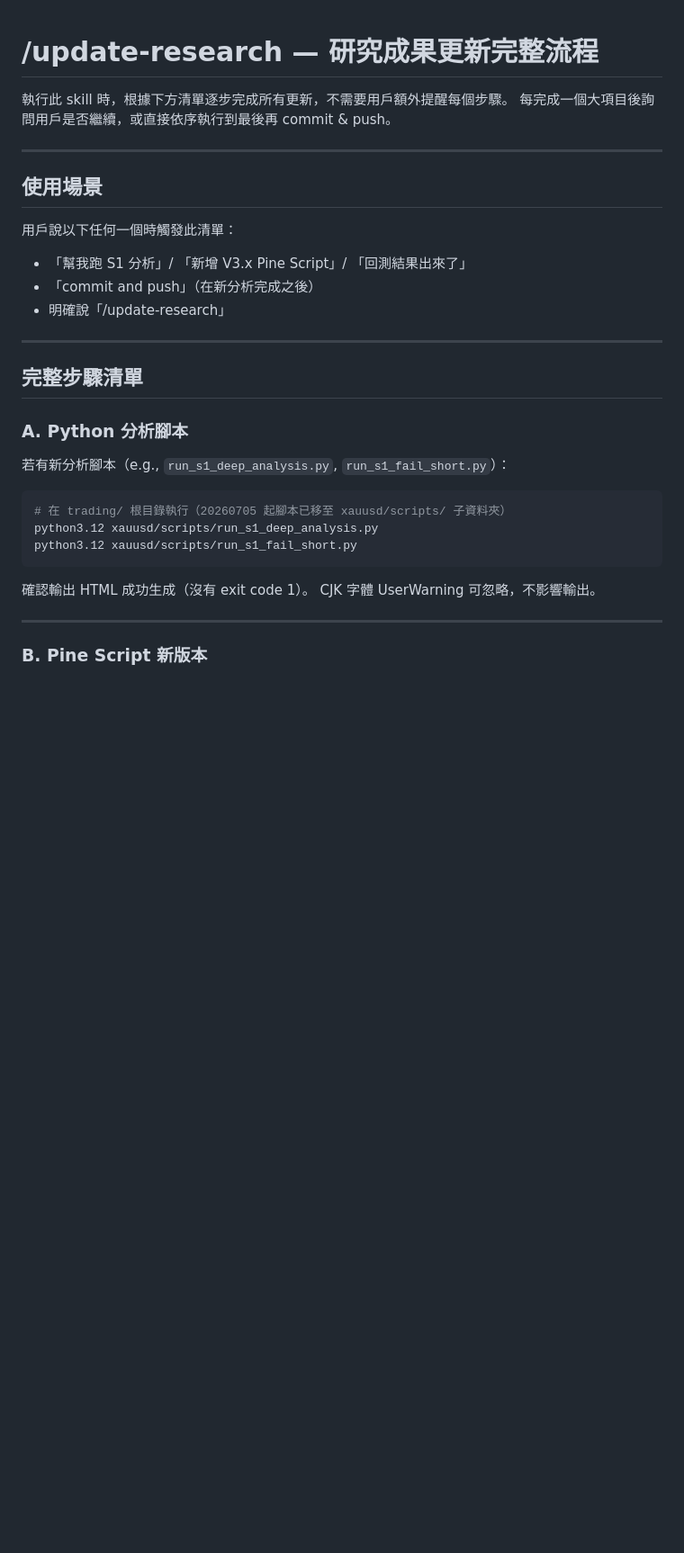
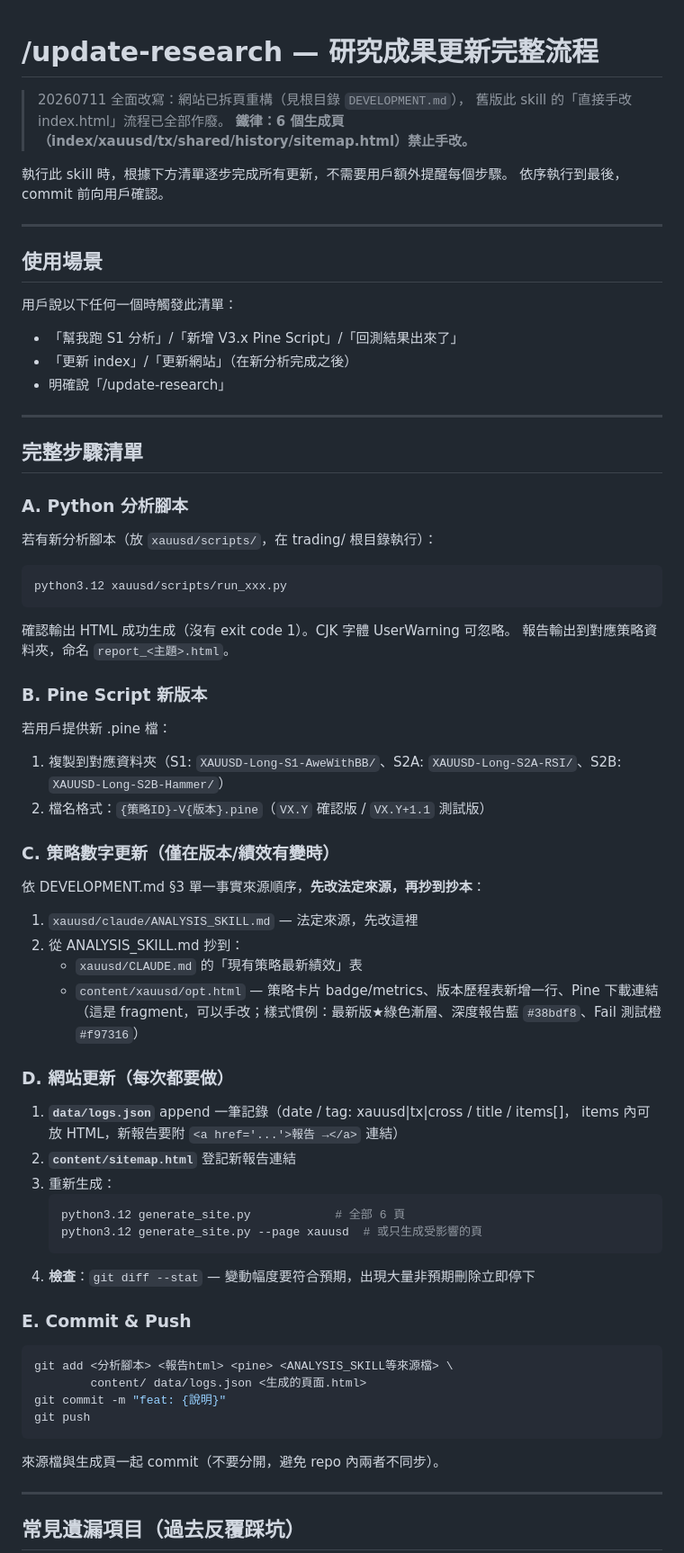
Before and after one commit to tittanliao/trading, a Markdown page: .claude/commands/update-research.md, the part around one of its changes. Shown at 90% size. GitHub-like rendering; blank space fills up the shorter version.

Commit message:
docs: /update-research skill 改寫至拆頁後新架構（廢除手改index.html流程）
Co-Authored-By: Claude Fable 5 <noreply@anthropic.com>

````diff
--- a/.claude/commands/update-research.md
+++ b/.claude/commands/update-research.md
@@ -1,15 +1,19 @@
 # /update-research — 研究成果更新完整流程
 
+> 20260711 全面改寫：網站已拆頁重構（見根目錄 `DEVELOPMENT.md`），
+> 舊版此 skill 的「直接手改 index.html」流程已全部作廢。
+> **鐵律：6 個生成頁（index/xauusd/tx/shared/history/sitemap.html）禁止手改。**
+
 執行此 skill 時，根據下方清單逐步完成所有更新，不需要用戶額外提醒每個步驟。
-每完成一個大項目後詢問用戶是否繼續，或直接依序執行到最後再 commit & push。
+依序執行到最後，commit 前向用戶確認。
 
 ---
 
 ## 使用場景
 
 用戶說以下任何一個時觸發此清單：
-- 「幫我跑 S1 分析」/ 「新增 V3.x Pine Script」/ 「回測結果出來了」
-- 「commit and push」（在新分析完成之後）
+- 「幫我跑 S1 分析」/「新增 V3.x Pine Script」/「回測結果出來了」
+- 「更新 index」/「更新網站」（在新分析完成之後）
 - 明確說「/update-research」
 
 ---
@@ -18,18 +22,54 @@
 
 ### A. Python 分析腳本
 
-若有新分析腳本（e.g., `run_s1_deep_analysis.py`, `run_s1_fail_short.py`）：
+若有新分析腳本（放 `xauusd/scripts/`，在 trading/ 根目錄執行）：
 
 ```bash
-# 在 trading/ 根目錄執行（20260705 起腳本已移至 xauusd/scripts/ 子資料夾）
-python3.12 xauusd/scripts/run_s1_deep_analysis.py
-python3.12 xauusd/scripts/run_s1_fail_short.py
+python3.12 xauusd/scripts/run_xxx.py
 ```
 
-確認輸出 HTML 成功生成（沒有 exit code 1）。
-CJK 字體 UserWarning 可忽略，不影響輸出。
+確認輸出 HTML 成功生成（沒有 exit code 1）。CJK 字體 UserWarning 可忽略。
+報告輸出到對應策略資料夾，命名 `report_<主題>.html`。
+
+### B. Pine Script 新版本
+
+若用戶提供新 .pine 檔：
+1. 複製到對應資料夾（S1: `XAUUSD-Long-S1-AweWithBB/`、S2A: `XAUUSD-Long-S2A-RSI/`、S2B: `XAUUSD-Long-S2B-Hammer/`）
+2. 檔名格式：`{策略ID}-V{版本}.pine`（`VX.Y` 確認版 / `VX.Y+1.1` 測試版）
+
+### C. 策略數字更新（僅在版本/績效有變時）
+
+依 DEVELOPMENT.md §3 單一事實來源順序，**先改法定來源，再抄到抄本**：
+1. `xauusd/claude/ANALYSIS_SKILL.md` — 法定來源，先改這裡
+2. 從 ANALYSIS_SKILL.md 抄到：
+   - `xauusd/CLAUDE.md` 的「現有策略最新績效」表
+   - `content/xauusd/opt.html` — 策略卡片 badge/metrics、版本歷程表新增一行、Pine 下載連結
+     （這是 fragment，可以手改；樣式慣例：最新版★綠色漸層、深度報告藍 `#38bdf8`、Fail 測試橙 `#f97316`）
+
+### D. 網站更新（每次都要做）
+
+1. **`data/logs.json`** append 一筆記錄（date / tag: xauusd|tx|cross / title / items[]，
+   items 內可放 HTML，新報告要附 `<a href='...'>報告 →</a>` 連結）
+2. **`content/sitemap.html`** 登記新報告連結
+3. 重新生成：
+   ```bash
+   python3.12 generate_site.py            # 全部 6 頁
+   python3.12 generate_site.py --page xauusd  # 或只生成受影響的頁
+   ```
+4. **檢查**：`git diff --stat` — 變動幅度要符合預期，出現大量非預期刪除立即停下
+
+### E. Commit & Push
+
+```bash
+git add <分析腳本> <報告html> <pine> <ANALYSIS_SKILL等來源檔> \
+        content/ data/logs.json <生成的頁面.html>
+git commit -m "feat: {說明}"
+git push
+```
+
+來源檔與生成頁一起 commit（不要分開，避免 repo 內兩者不同步）。
 
 ---
 
-### B. Pine Script 新版本
+## 常見遺漏項目（過去反覆踩坑）
 
````
Also changed, not shown: other parts of .claude/commands/update-research.md (+11 -109 lines).
